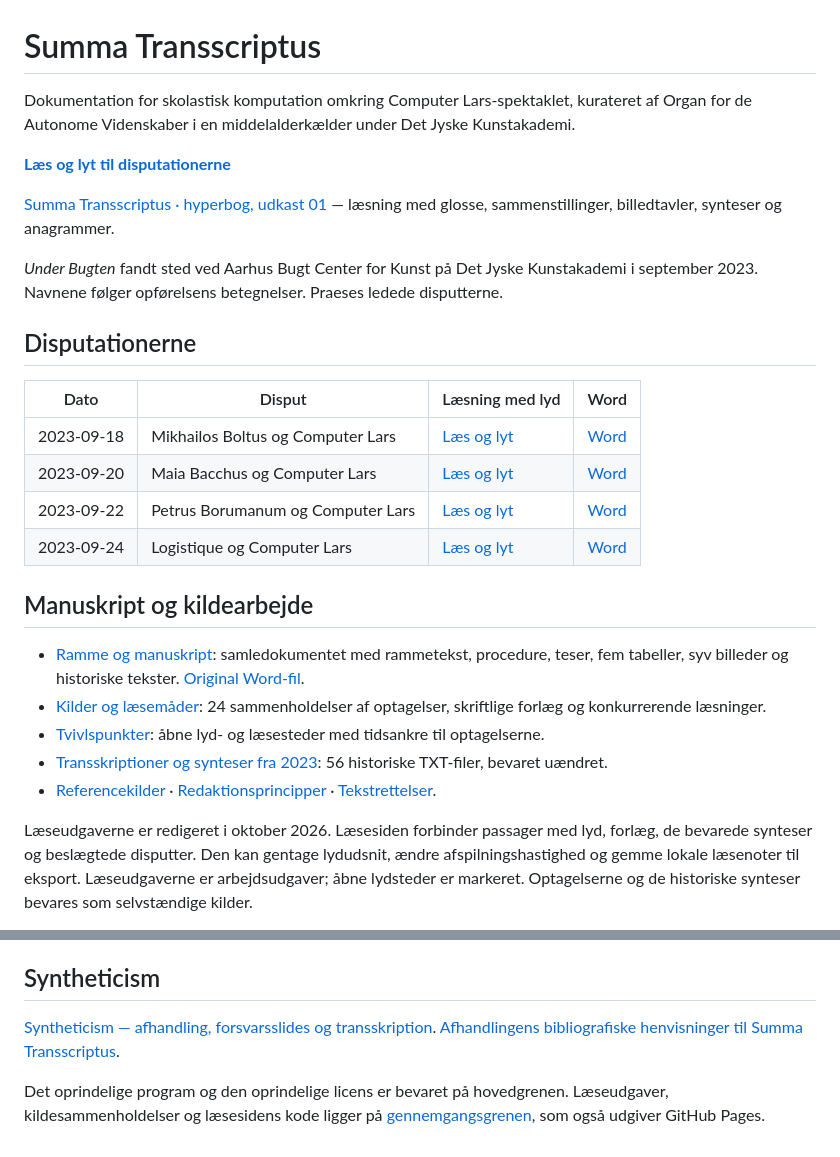
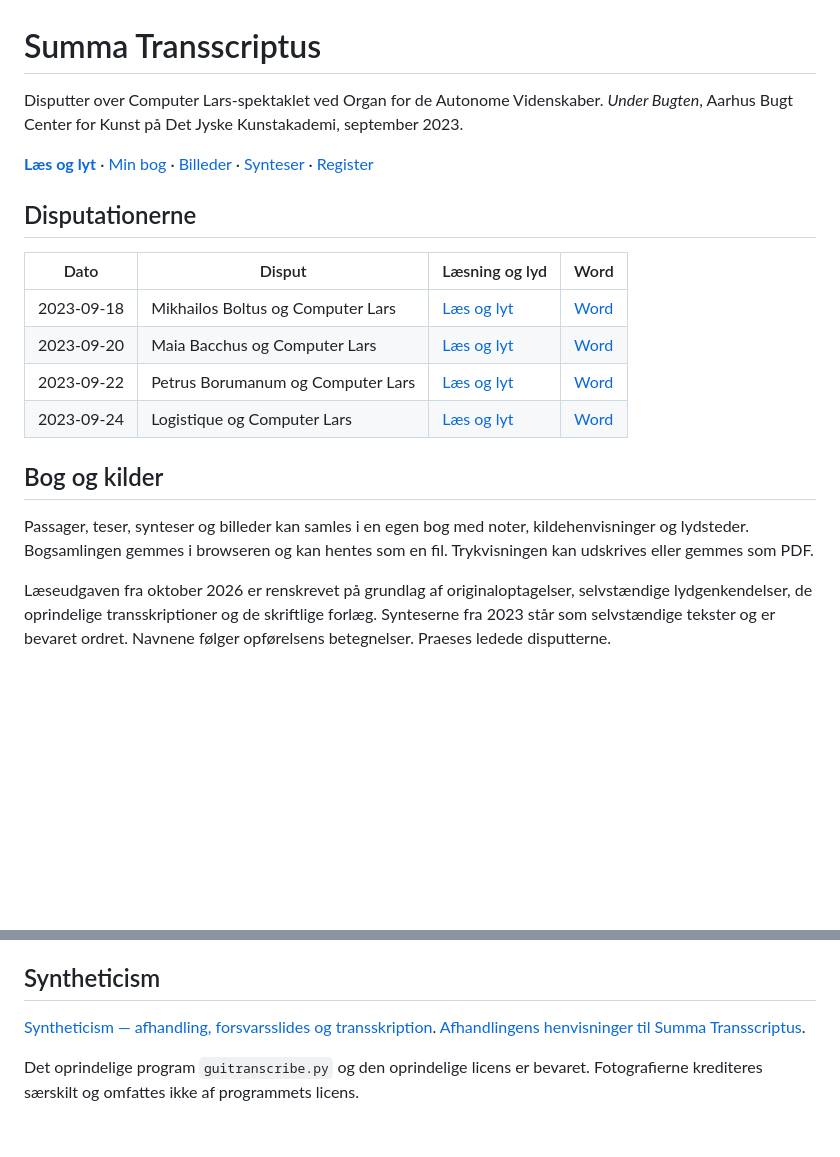
Before and after one commit to ComputerLars/Summa-Transscriptus, a Markdown page: README.md, 2 parts joined by grey strips. Rendered like a GitHub page; blank space fills up the shorter version.

```diff
--- a/README.md
+++ b/README.md
@@ -1,14 +1,10 @@
 # Summa Transscriptus
 
-Dokumentation for skolastisk komputation omkring Computer Lars-spektaklet, kurateret af Organ for de Autonome Videnskaber i en middelalderkælder under Det Jyske Kunstakademi.
+Disputter over Computer Lars-spektaklet ved Organ for de Autonome Videnskaber. *Under Bugten*, Aarhus Bugt Center for Kunst på Det Jyske Kunstakademi, september 2023.
 
-**[Læs og lyt til disputationerne](https://computerlars.github.io/Summa-Transscriptus/)**
-
-[Summa Transscriptus · hyperbog, udkast 01](https://computerlars.github.io/Summa-Transscriptus/hyperbog.html) — læsning med glosse, sammenstillinger, billedtavler, synteser og anagrammer.
-
-*Under Bugten* fandt sted ved Aarhus Bugt Center for Kunst på Det Jyske Kunstakademi i september 2023. Navnene følger opførelsens betegnelser. Praeses ledede disputterne.
+**[Læs og lyt](https://computerlars.github.io/Summa-Transscriptus/)** · [Min bog](https://computerlars.github.io/Summa-Transscriptus/#bog) · [Billeder](https://computerlars.github.io/Summa-Transscriptus/#figurer) · [Synteser](https://computerlars.github.io/Summa-Transscriptus/#synteser) · [Register](https://computerlars.github.io/Summa-Transscriptus/#register)
 
 ## Disputationerne
 
-| Dato | Disput | Læsning med lyd | Word |
+| Dato | Disput | Læsning og lyd | Word |
 | --- | --- | --- | --- |
@@ -19,11 +15,7 @@ Dokumentation for skolastisk komputation omkring Computer Lars-spektaklet, kurat
 
-## Manuskript og kildearbejde
+## Bog og kilder
 
-- [Ramme og manuskript](https://computerlars.github.io/Summa-Transscriptus/manuscript.html): samledokumentet med rammetekst, procedure, teser, fem tabeller, syv billeder og historiske tekster. [Original Word-fil](https://computerlars.github.io/Summa-Transscriptus/sources/under-bugten/manuscript.docx).
-- [Kilder og læsemåder](https://computerlars.github.io/Summa-Transscriptus/collation.html): 24 sammenholdelser af optagelser, skriftlige forlæg og konkurrerende læsninger.
-- [Tvivlspunkter](https://computerlars.github.io/Summa-Transscriptus/review.html): åbne lyd- og læsesteder med tidsankre til optagelserne.
-- [Transskriptioner og synteser fra 2023](https://github.com/ComputerLars/Summa-Transscriptus/tree/codex/retranscription-review/archive/2023/): 56 historiske TXT-filer, bevaret uændret.
-- [Referencekilder](https://github.com/ComputerLars/Summa-Transscriptus/tree/codex/retranscription-review/documentation/references.md) · [Redaktionsprincipper](https://github.com/ComputerLars/Summa-Transscriptus/tree/codex/retranscription-review/documentation/editorial-principles.md) · [Tekstrettelser](https://github.com/ComputerLars/Summa-Transscriptus/tree/codex/retranscription-review/documentation/revisions.md).
+Passager, teser, synteser og billeder kan samles i en egen bog med noter, kildehenvisninger og lydsteder. Bogsamlingen gemmes i browseren og kan hentes som en fil. Trykvisningen kan udskrives eller gemmes som PDF.
 
-Læseudgaverne er redigeret i oktober 2026. Læsesiden forbinder passager med lyd, forlæg, de bevarede synteser og beslægtede disputter. Den kan gentage lydudsnit, ændre afspilningshastighed og gemme lokale læsenoter til eksport. Læseudgaverne er arbejdsudgaver; åbne lydsteder er markeret. Optagelserne og de historiske synteser bevares som selvstændige kilder.
+Læseudgaven fra oktober 2026 er renskrevet på grundlag af originaloptagelser, selvstændige lydgenkendelser, de oprindelige transskriptioner og de skriftlige forlæg. Synteserne fra 2023 står som selvstændige tekster og er bevaret ordret. Navnene følger opførelsens betegnelser. Praeses ledede disputterne.
 
@@ -35,6 +27,6 @@ Læseudgaverne er redigeret i oktober 2026. Læsesiden forbinder passager med ly
 
 ## Syntheticism
 
-[Syntheticism — afhandling, forsvarsslides og transskription](https://github.com/ComputerLars/Syntheticism). [Afhandlingens bibliografiske henvisninger til Summa Transscriptus](https://github.com/ComputerLars/Summa-Transscriptus/tree/codex/retranscription-review/documentation/dissertation.md).
+[Syntheticism — afhandling, forsvarsslides og transskription](https://github.com/ComputerLars/Syntheticism). [Afhandlingens henvisninger til Summa Transscriptus](https://github.com/ComputerLars/Summa-Transscriptus/tree/codex/retranscription-review/documentation/dissertation.md).
 
-Det oprindelige program og den oprindelige licens er bevaret på hovedgrenen. Læseudgaver, kildesammenholdelser og læsesidens kode ligger på [gennemgangsgrenen](https://github.com/ComputerLars/Summa-Transscriptus/tree/codex/retranscription-review/), som også udgiver GitHub Pages.
+Det oprindelige program `guitranscribe.py` og den oprindelige licens er bevaret. Fotografierne krediteres særskilt og omfattes ikke af programmets licens.
```
Also changed, not shown: other parts of README.md (+9 -9 lines).
